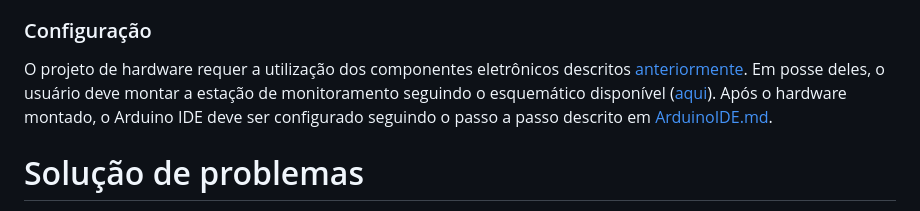
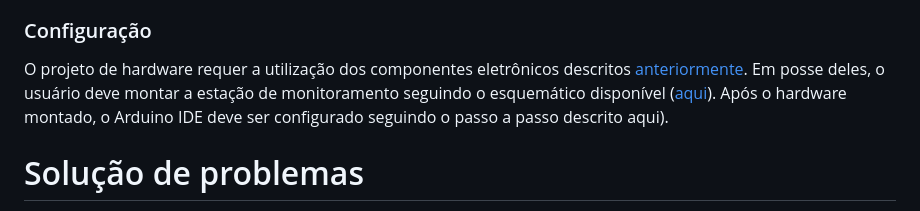
Before and after one commit to rps-ifpr/Cidades-Inteligentes-monitora-qualidade-agua, a Markdown page: README.md, the part around the change. Rendered like a GitHub page.

```diff
--- a/README.md
+++ b/README.md
@@ -157,7 +157,7 @@ $ ./startcelery.sh
 
 ### Configuração
 
-O projeto de hardware requer a utilização dos componentes eletrônicos descritos [anteriormente](#pr%C3%A9-requisitos-1). Em posse deles, o usuário deve montar a estação de monitoramento seguindo o esquemático disponível ([aqui](hardware/img/schematic.png)). Após o hardware montado, o Arduino IDE deve ser configurado seguindo o passo a passo descrito em [ArduinoIDE.md](hardware/ArduinoIDE.md).
+O projeto de hardware requer a utilização dos componentes eletrônicos descritos [anteriormente](#pr%C3%A9-requisitos-1). Em posse deles, o usuário deve montar a estação de monitoramento seguindo o esquemático disponível ([aqui](hardware/img/schematic.png)). Após o hardware montado, o Arduino IDE deve ser configurado seguindo o passo a passo descrito aqui).
 
 
 # Solução de problemas
```
